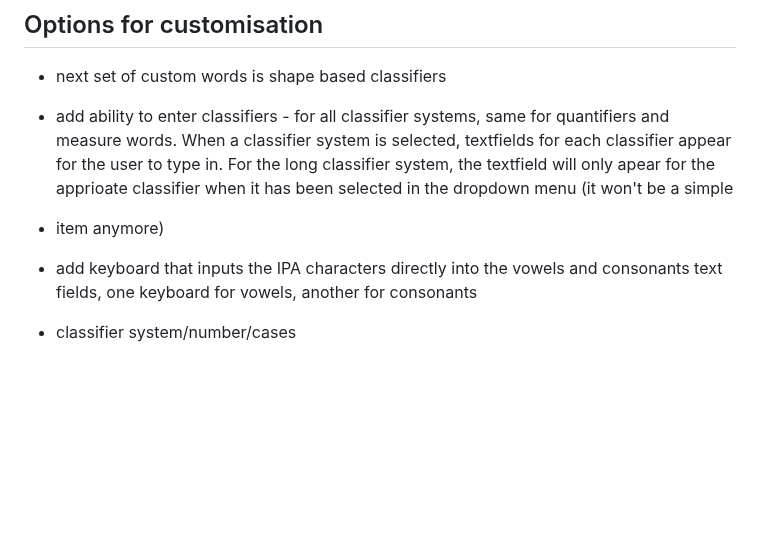
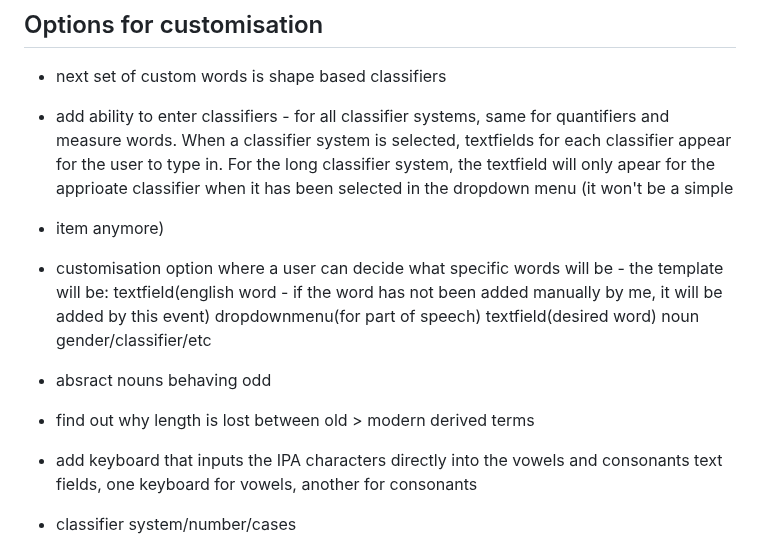
Before and after one commit to GriaineigisO/Griaineigis-s-Language-Generator, a Markdown page: notes.md, the part around the change. GitHub-like rendering; blank space fills up the shorter version.

Commit message:
added notes

```diff
--- a/notes.md
+++ b/notes.md
@@ -4,6 +4,9 @@
 
 - next set of custom words is shape based classifiers
 - add ability to enter classifiers - for all classifier systems, same for quantifiers and measure words. When a classifier system is selected, textfields for each classifier appear for the user to type in. For the long classifier system, the textfield will only apear for the apprioate classifier when it has been selected in the dropdown menu (it won't be a simple <li> item anymore)
+- customisation option where a user can decide what specific words will be - the template will be: textfield(english word - if the word has not been added manually by me, it will be added by this event) dropdownmenu(for part of speech) textfield(desired word) noun gender/classifier/etc
+- absract nouns behaving odd
+- find out why length is lost between old > modern derived terms
 - add keyboard that inputs the IPA characters directly into the vowels and consonants text fields, one keyboard for vowels, another for consonants
 - classifier system/number/cases
 - marked singular
```
